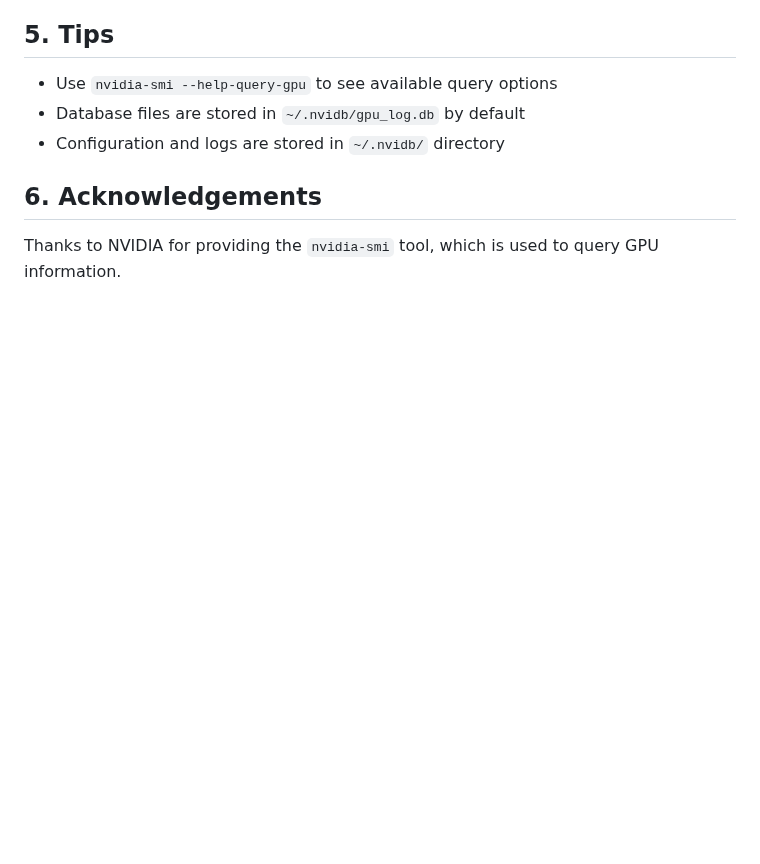
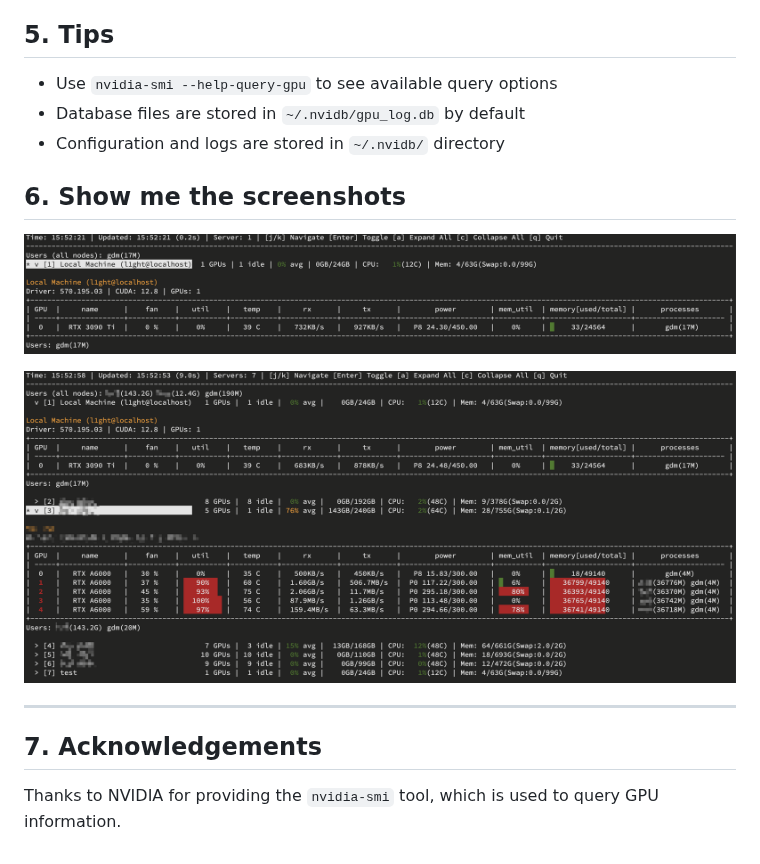
Before and after one commit to FanBB2333/nvidb, a Markdown page: README.md, the part around the change. Rendered like a GitHub page; pictures changed too: resources/nvidb_local.png (added), resources/nvidb_remote.png (added); blank space fills up the shorter version.

Commit message:
docs: add screenshots

```diff
--- a/README.md
+++ b/README.md
@@ -236,6 +236,14 @@ GPU  |    name     |   fan   |  util   | mem_util |  temp   |    rx    |    tx
 - Database files are stored in `~/.nvidb/gpu_log.db` by default
 - Configuration and logs are stored in `~/.nvidb/` directory
 
-## 6. Acknowledgements
+## 6. Show me the screenshots
+
+![nvidb local](resources/nvidb_local.png)
+
+![nvidb remote](resources/nvidb_remote.png)
+
+---
+
+## 7. Acknowledgements
 
 Thanks to NVIDIA for providing the `nvidia-smi` tool, which is used to query GPU information.
```
